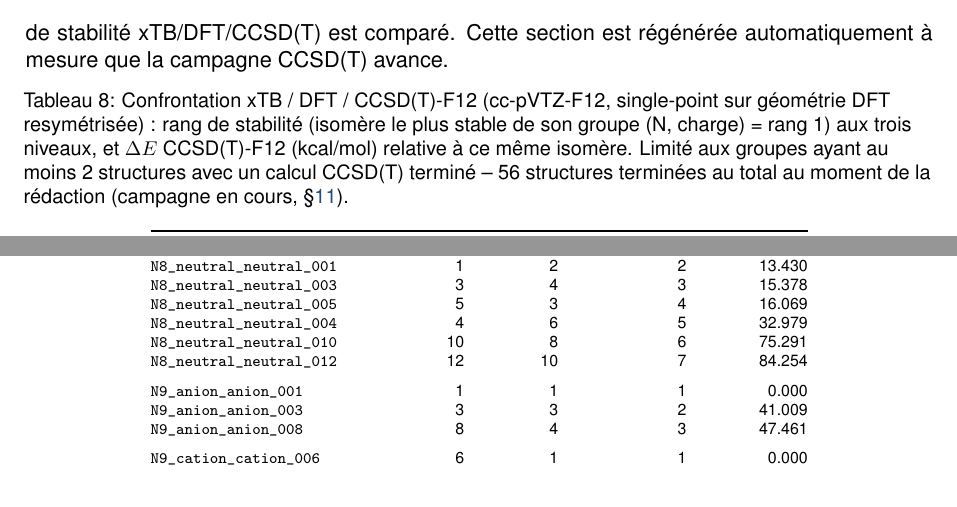
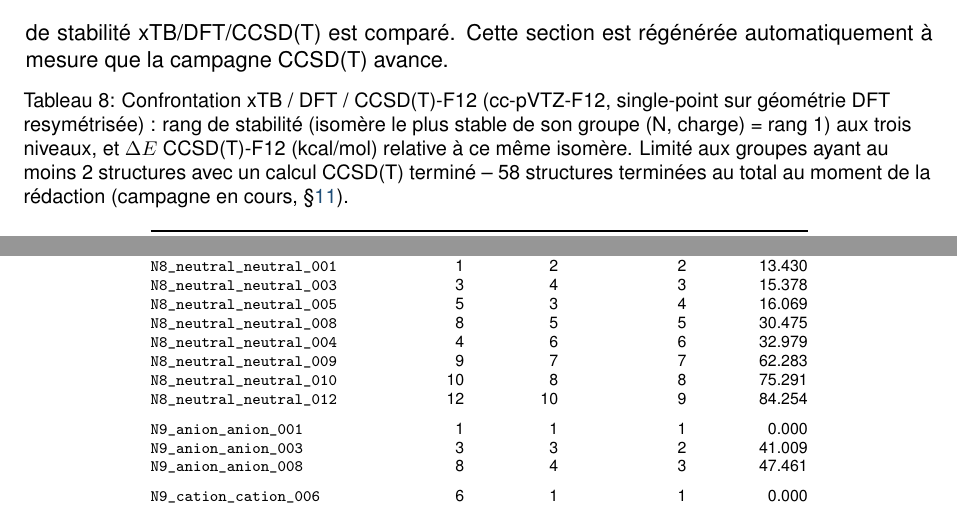
Before and after one commit to John-Akapulco/polyN, a LaTeX paper (orca_jobs/report/rapport_campagne_dft_wb97xd4_v1.tex, which reads orca_jobs/report/table_ccsdt_comparison.tex): two parts of page 11 of 67, joined at a grey line, cut so that both start at the same text. Compiled offline with pdfLaTeX.

Commit message:
Update CCSD(T) comparison table: 58 structures now compared (was 56)
Co-Authored-By: Claude Sonnet 5 <noreply@anthropic.com>
Claude-Session: https://claude.ai/code/session_017V6MBoiD8G8hHPxUHJrdE8

```diff
--- a/orca_jobs/report/table_ccsdt_comparison.tex
+++ b/orca_jobs/report/table_ccsdt_comparison.tex
@@ -1,6 +1,6 @@
 {\scriptsize
 \begin{longtable}{@{}p{4.0cm}rrrr@{}}
-\caption{Confrontation xTB / DFT / CCSD(T)-F12 (cc-pVTZ-F12, single-point sur g\'eom\'etrie DFT resym\'etris\'ee) : rang de stabilit\'e (isom\`ere le plus stable de son groupe (N, charge) = rang~1) aux trois niveaux, et $\Delta E$ CCSD(T)-F12 (kcal/mol) relative \`a ce m\^eme isom\`ere. Limit\'e aux groupes ayant au moins 2 structures avec un calcul CCSD(T) termin\'e -- 56 structures termin\'ees au total au moment de la r\'edaction (campagne en cours, \S\ref{sec:limites}).}
+\caption{Confrontation xTB / DFT / CCSD(T)-F12 (cc-pVTZ-F12, single-point sur g\'eom\'etrie DFT resym\'etris\'ee) : rang de stabilit\'e (isom\`ere le plus stable de son groupe (N, charge) = rang~1) aux trois niveaux, et $\Delta E$ CCSD(T)-F12 (kcal/mol) relative \`a ce m\^eme isom\`ere. Limit\'e aux groupes ayant au moins 2 structures avec un calcul CCSD(T) termin\'e -- 58 structures termin\'ees au total au moment de la r\'edaction (campagne en cours, \S\ref{sec:limites}).}
 \label{tab:ccsdt-comparison}\\
 \toprule
 \textbf{Nom} & \textbf{rang xtb} & \textbf{rang DFT} & \textbf{rang CCSD(T)} & \textbf{$\Delta E$ CCSD(T)} \\
@@ -51,9 +51,11 @@
 \texttt{N8\_neutral\_neutral\_001} & 1 & 2 & 2 & 13.430 \\
 \texttt{N8\_neutral\_neutral\_003} & 3 & 4 & 3 & 15.378 \\
 \texttt{N8\_neutral\_neutral\_005} & 5 & 3 & 4 & 16.069 \\
-\texttt{N8\_neutral\_neutral\_004} & 4 & 6 & 5 & 32.979 \\
-\texttt{N8\_neutral\_neutral\_010} & 10 & 8 & 6 & 75.291 \\
-\texttt{N8\_neutral\_neutral\_012} & 12 & 10 & 7 & 84.254 \\
+\texttt{N8\_neutral\_neutral\_008} & 8 & 5 & 5 & 30.475 \\
+\texttt{N8\_neutral\_neutral\_004} & 4 & 6 & 6 & 32.979 \\
+\texttt{N8\_neutral\_neutral\_009} & 9 & 7 & 7 & 62.283 \\
+\texttt{N8\_neutral\_neutral\_010} & 10 & 8 & 8 & 75.291 \\
+\texttt{N8\_neutral\_neutral\_012} & 12 & 10 & 9 & 84.254 \\
 \addlinespace
 \texttt{N9\_anion\_anion\_001} & 1 & 1 & 1 & 0.000 \\
 \texttt{N9\_anion\_anion\_003} & 3 & 3 & 2 & 41.009 \\
```
Also changed, not shown: 1 other file.
